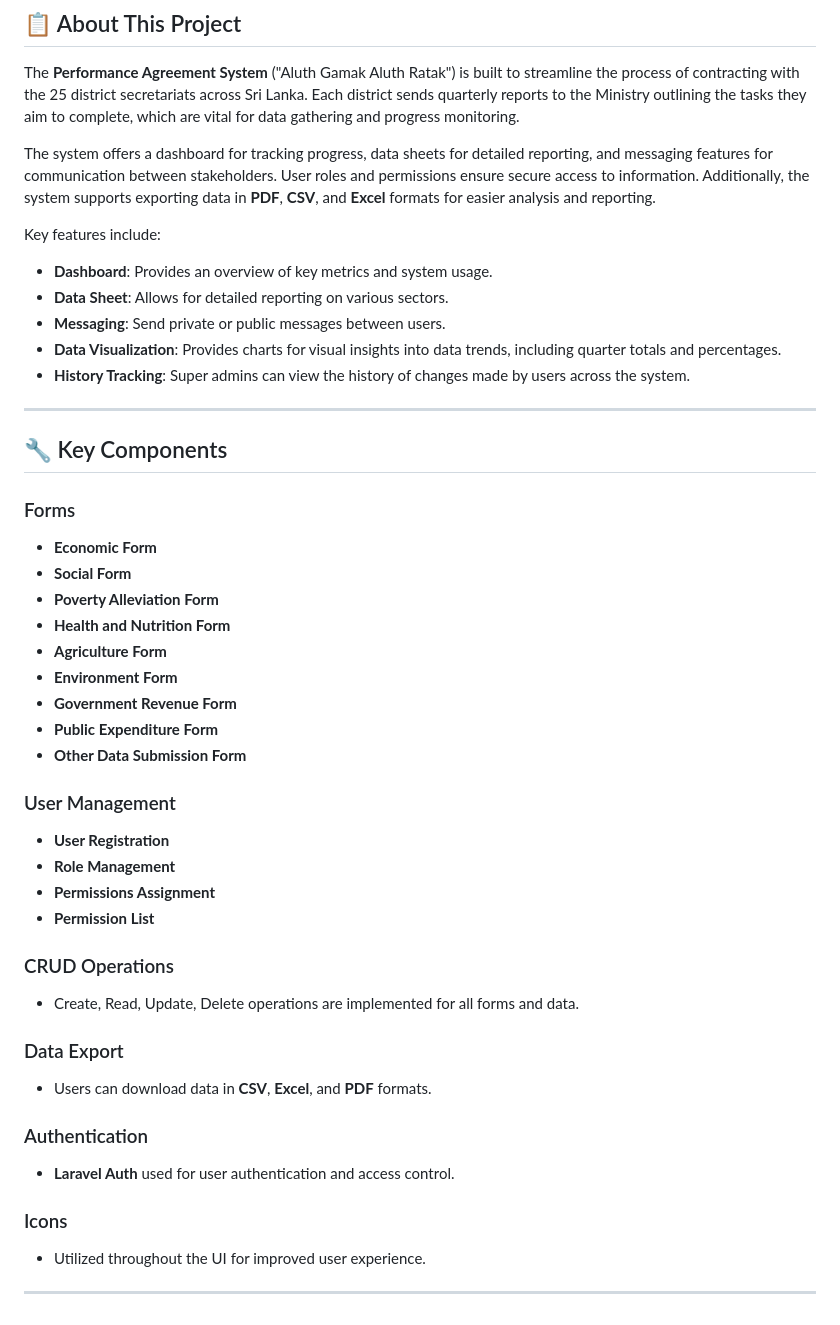
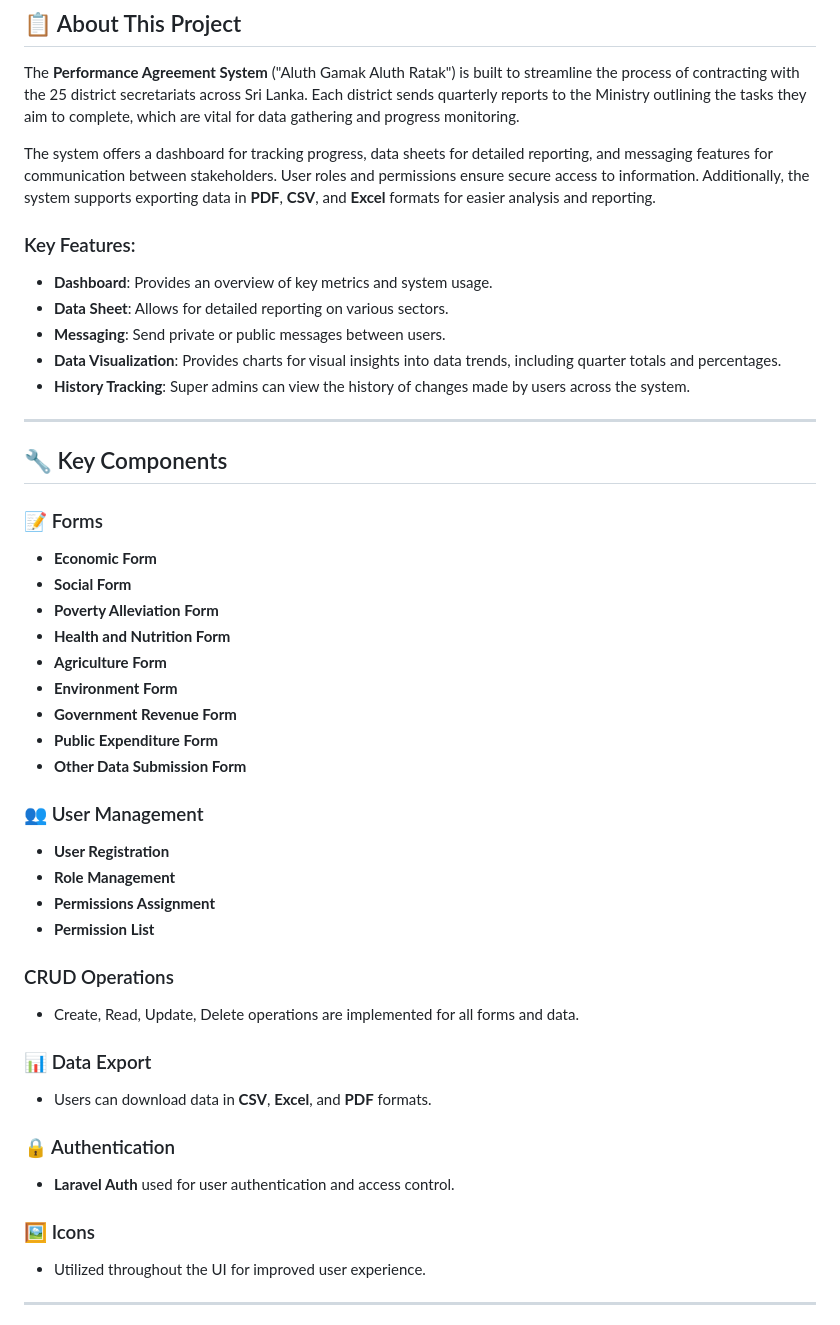
Before and after one commit to GayanKavinda/Aluth_Gamak_Aluth_Ratak-MOHA, a Markdown page: README.md, the part around the change printed below. Rendered like a GitHub page.

```diff
--- a/README.md
+++ b/README.md
@@ -25,8 +25,7 @@ The **Performance Agreement System** ("Aluth Gamak Aluth Ratak") is built to str
 
 The system offers a dashboard for tracking progress, data sheets for detailed reporting, and messaging features for communication between stakeholders. User roles and permissions ensure secure access to information. Additionally, the system supports exporting data in **PDF**, **CSV**, and **Excel** formats for easier analysis and reporting.
 
-Key features include:
-
+### Key Features:
 - **Dashboard**: Provides an overview of key metrics and system usage.
 - **Data Sheet**: Allows for detailed reporting on various sectors.
 - **Messaging**: Send private or public messages between users.
@@ -37,7 +36,7 @@ Key features include:
 
 ## 🔧 Key Components
 
-### Forms
+### 📝 Forms
 - **Economic Form**
 - **Social Form**
 - **Poverty Alleviation Form**
@@ -48,7 +47,7 @@ Key features include:
 - **Public Expenditure Form**
 - **Other Data Submission Form**
 
-### User Management
+### 👥 User Management
 - **User Registration**
 - **Role Management**
 - **Permissions Assignment**
@@ -57,13 +56,13 @@ Key features include:
 ### CRUD Operations
 - Create, Read, Update, Delete operations are implemented for all forms and data.
 
-### Data Export
+### 📊 Data Export
 - Users can download data in **CSV**, **Excel**, and **PDF** formats.
 
-### Authentication
+### 🔒 Authentication
 - **Laravel Auth** used for user authentication and access control.
 
-### Icons
+### 🖼 Icons
 - Utilized throughout the UI for improved user experience.
 
 ---
```
Also changed, not shown: other parts of README.md (+2 -2 lines).
